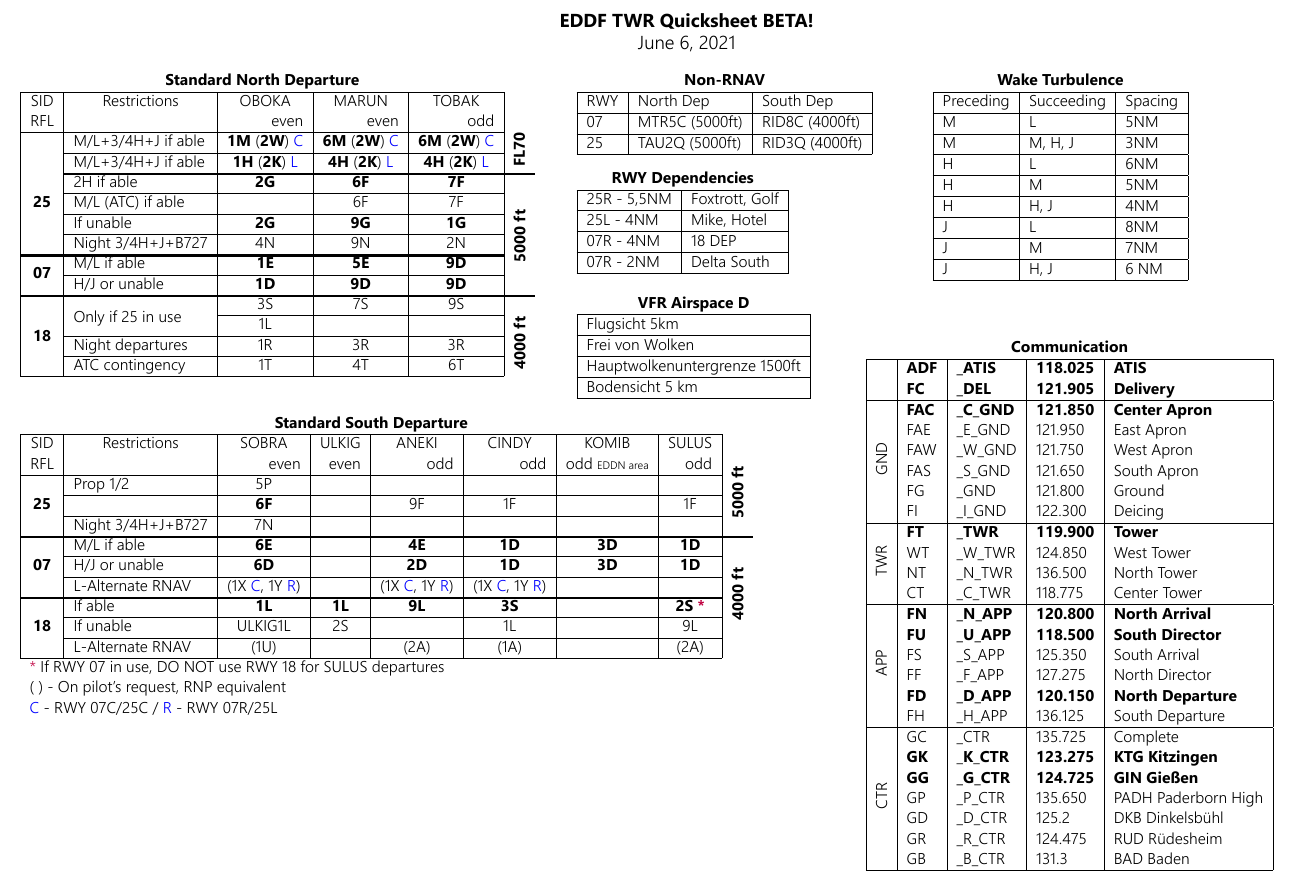
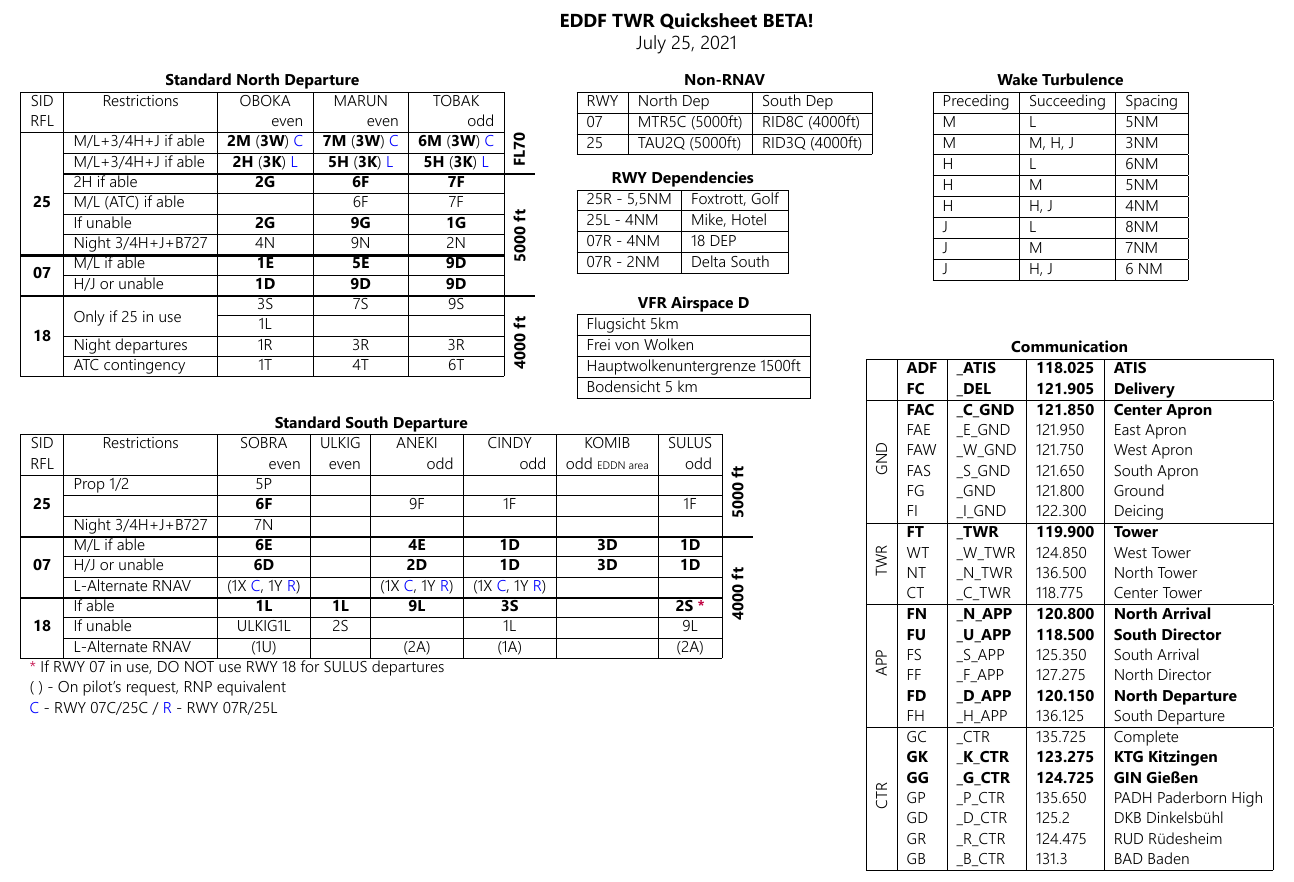
Before and after one commit to JustusPlays78/Quicksheet-for-Vatsim-ATC, a LaTeX document (EDDF_TWR_QS.tex): part of the page, cut so that both start at the same text. The pictures show the PDF file EDDF_TWR_QS.pdf that the author committed with the source.

Commit message:
ARIAC 2107
-M-Deps updated
-K and W Deps updated
-H Deps updated

```diff
--- a/EDDF_TWR_QS.tex
+++ b/EDDF_TWR_QS.tex
@@ -50,9 +50,9 @@ SID                 & \multicolumn{1}{c|}{Restrictions}
 
 
 RFL                 &                                    & \multicolumn{1}{r|}{even}  & \multicolumn{1}{r|}{even}  & \multicolumn{1}{r|}{odd}   &                                                  \\ \cline{1-5}
-\multirow{7}{*}{\textbf{25}} & M/L+3/4H+J if able                 & \textbf{1M }(\textbf{2W}) \textcolor{blue}{C}                & \textbf{6M }(\textbf{2W}) \textcolor{blue}{C}                & \textbf{6M }(\textbf{2W}) \textcolor{blue}{C}                & \multirow{2}{*}{\rotatebox{90}{\textbf{FL70}}} \\ \cline{2-5}
+\multirow{7}{*}{\textbf{25}} & M/L+3/4H+J if able                 & \textbf{2M }(\textbf{3W}) \textcolor{blue}{C}                & \textbf{7M }(\textbf{3W}) \textcolor{blue}{C}                & \textbf{6M }(\textbf{3W}) \textcolor{blue}{C}                & \multirow{2}{*}{\rotatebox{90}{\textbf{FL70}}} \\ \cline{2-5}
 
-&  M/L+3/4H+J if able                 & \textbf{1H }(\textbf{2K}) \textcolor{blue}{L}                & \textbf{4H }(\textbf{2K}) \textcolor{blue}{L}                & \textbf{4H }(\textbf{2K}) \textcolor{blue}{L}               &                                                  \\ \Cline{1.5pt}{2-6}
+&  M/L+3/4H+J if able                 & \textbf{2H }(\textbf{3K}) \textcolor{blue}{L}                & \textbf{5H }(\textbf{3K}) \textcolor{blue}{L}                & \textbf{5H }(\textbf{3K}) \textcolor{blue}{L}               &                                                  \\ \Cline{1.5pt}{2-6}
                     & 2H if able                         & \textbf{2G}                & \textbf{6F}                & \textbf{7F}                & \multirow{6.5}{*}{\rotatebox{90}{\textbf{5000 ft}}}                                                 \\ \cline{2-5}
                     & M/L (ATC) if able                  &                            & 6F                         & 7F                         &                                                  \\ \cline{2-5}
                     & If unable                          & \textbf{2G}                & \textbf{9G}                & \textbf{1G}                &                                                  \\ \cline{2-5}
```
Also changed, not shown: EDDF_TWR_QS.pdf.
